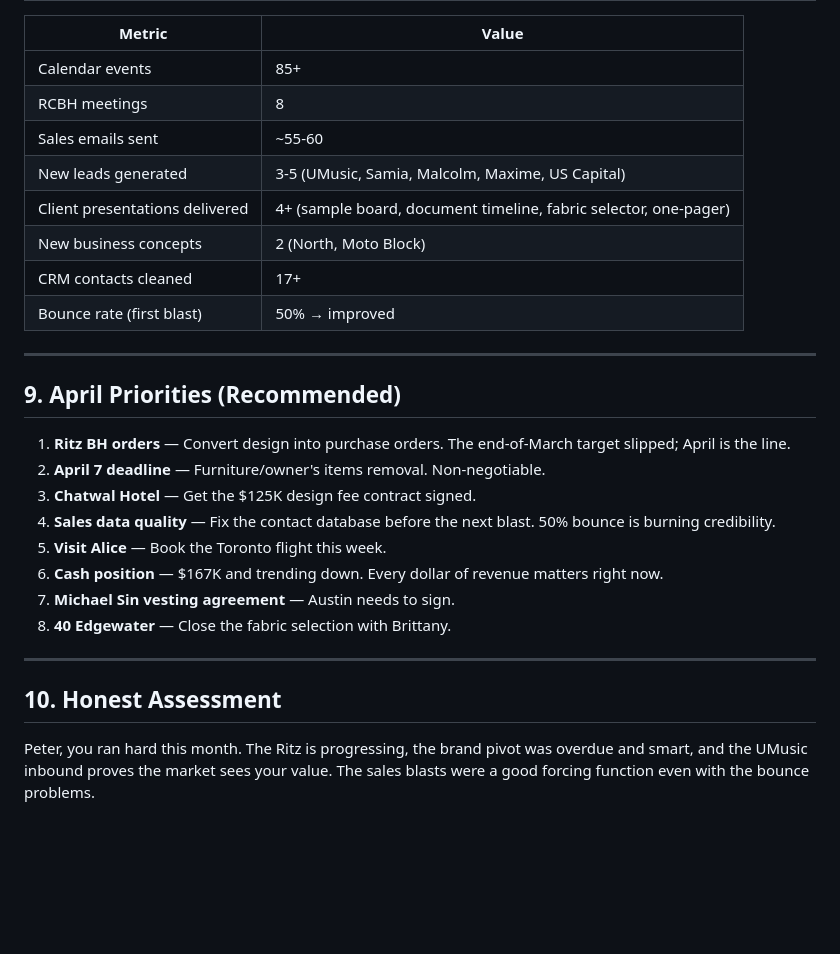
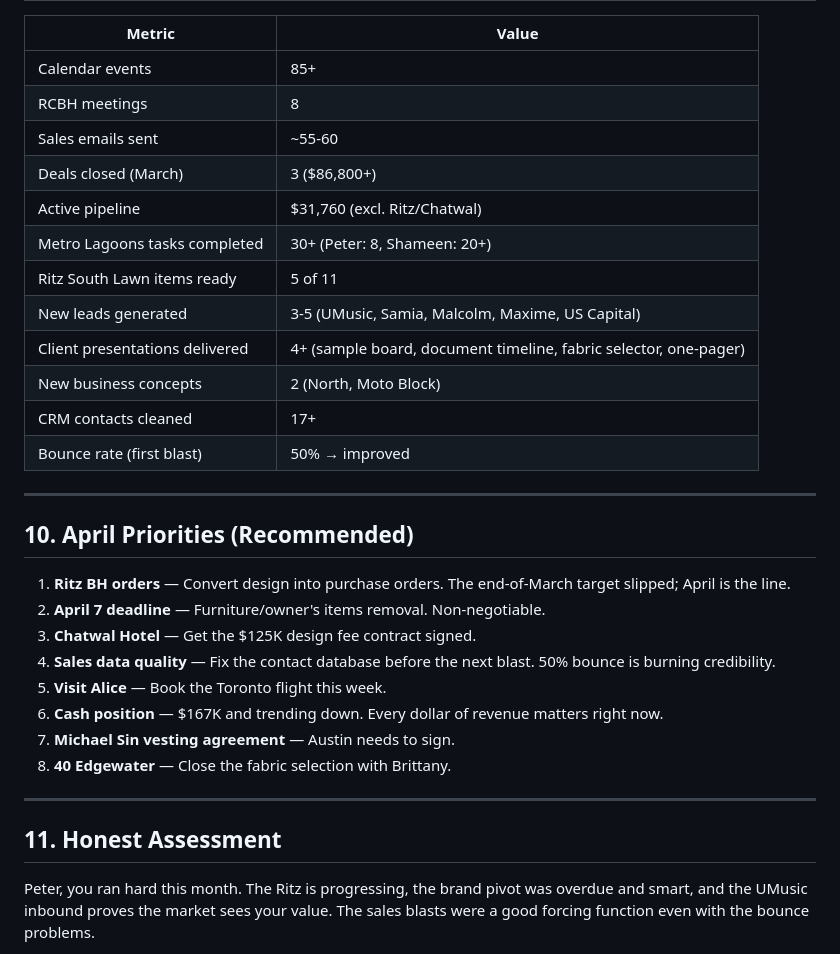
Before and after one commit to PEDROGRANDE001/iris, a Markdown page: performance.md, the part around one of its changes. GitHub-like rendering; blank space fills up the shorter version.

Commit message:
Add Monday.com task data to March performance review

```diff
--- a/performance.md
+++ b/performance.md
@@ -187,6 +248,10 @@ Peter's entrepreneurial instincts are sharp. North has legs if someone builds it
 | Calendar events | 85+ |
 | RCBH meetings | 8 |
 | Sales emails sent | ~55-60 |
+| Deals closed (March) | 3 ($86,800+) |
+| Active pipeline | $31,760 (excl. Ritz/Chatwal) |
+| Metro Lagoons tasks completed | 30+ (Peter: 8, Shameen: 20+) |
+| Ritz South Lawn items ready | 5 of 11 |
 | New leads generated | 3-5 (UMusic, Samia, Malcolm, Maxime, US Capital) |
 | Client presentations delivered | 4+ (sample board, document timeline, fabric selector, one-pager) |
 | New business concepts | 2 (North, Moto Block) |
@@ -195,7 +260,7 @@ Peter's entrepreneurial instincts are sharp. North has legs if someone builds it
 
 ---
 
-## 9. April Priorities (Recommended)
+## 10. April Priorities (Recommended)
 
 1. **Ritz BH orders** — Convert design into purchase orders. The end-of-March target slipped; April is the line.
 2. **April 7 deadline** — Furniture/owner's items removal. Non-negotiable.
@@ -208,7 +273,7 @@ Peter's entrepreneurial instincts are sharp. North has legs if someone builds it
 
 ---
 
-## 10. Honest Assessment
+## 11. Honest Assessment
 
 Peter, you ran hard this month. The Ritz is progressing, the brand pivot was overdue and smart, and the UMusic inbound proves the market sees your value. The sales blasts were a good forcing function even with the bounce problems.
 
```
Also changed, not shown: other parts of performance.md (+62 -1 lines).
